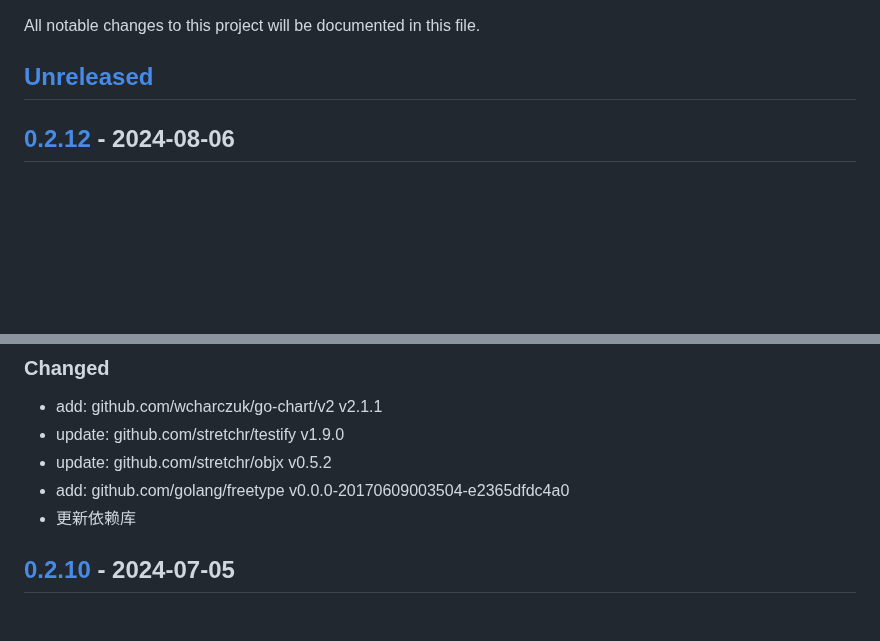
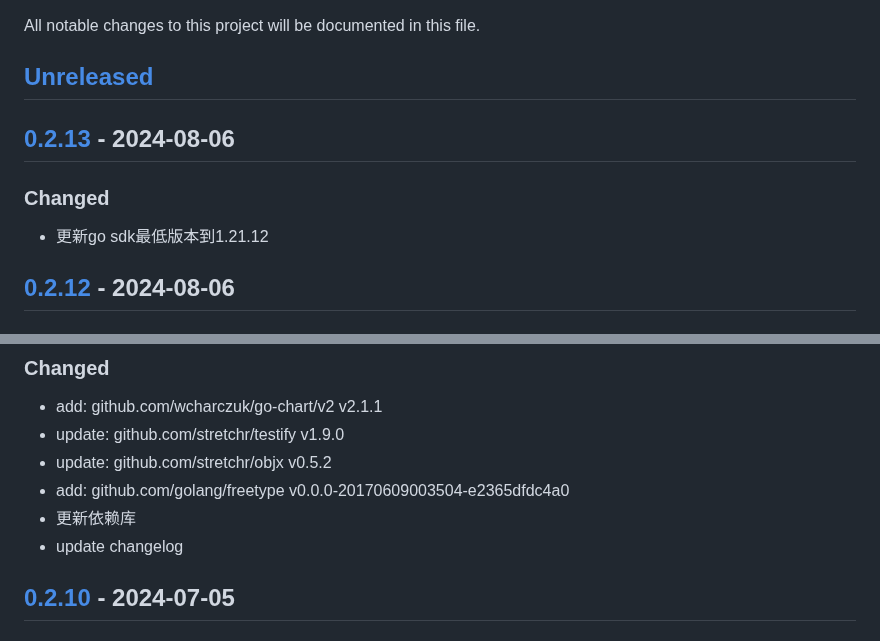
Before and after one commit to quant1x/pkg, a Markdown page: CHANGELOG.md, 2 parts joined by grey strips. GitHub-like rendering; blank space fills up the shorter version.

Commit message:
update changelog

```diff
--- a/CHANGELOG.md
+++ b/CHANGELOG.md
@@ -2,6 +2,10 @@
 All notable changes to this project will be documented in this file.
 
 ## [Unreleased]
+
+## [0.2.13] - 2024-08-06
+### Changed
+- 更新go sdk最低版本到1.21.12
 
 ## [0.2.12] - 2024-08-06
 ### Changed
@@ -14,6 +18,7 @@ All notable changes to this project will be documented in this file.
 - update: github.com/stretchr/objx v0.5.2
 - add: github.com/golang/freetype v0.0.0-20170609003504-e2365dfdc4a0
 - 更新依赖库
+- update changelog
 
 ## [0.2.10] - 2024-07-05
 ### Changed
```
Also changed, not shown: other parts of CHANGELOG.md (+2 -1 lines).
